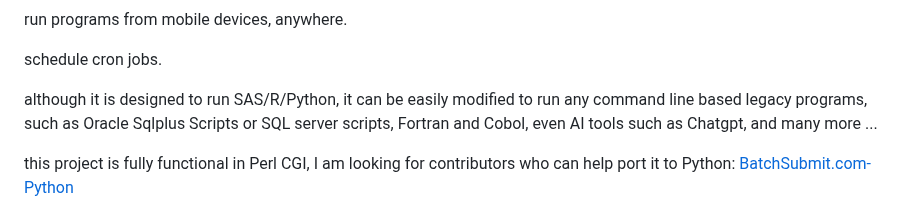
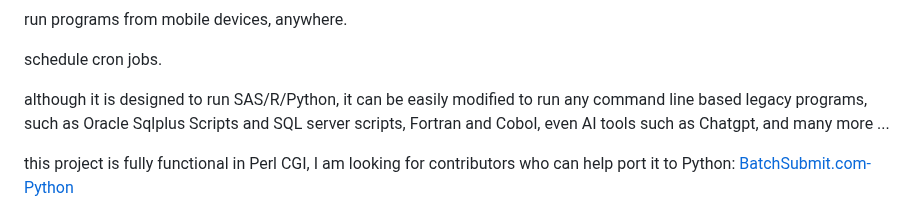
Before and after one commit to socaltiger/BatchSubmit.com, a Markdown page: README.md, the part around the change. Rendered like a GitHub page.

```diff
--- a/README.md
+++ b/README.md
@@ -56,7 +56,7 @@ take advantage of fully integrated file management system.<p>
 access library of sample code and public data.<p>
 run programs from mobile devices, anywhere.<p>
 schedule cron jobs.<p>
-although it is designed to run SAS/R/Python, it can be easily modified to run any command line based legacy programs, such as Oracle Sqlplus Scripts or SQL server scripts, Fortran and Cobol, even AI tools such as Chatgpt, and many more ...<p>
+although it is designed to run SAS/R/Python, it can be easily modified to run any command line based legacy programs, such as Oracle Sqlplus Scripts and SQL server scripts, Fortran and Cobol, even AI tools such as Chatgpt, and many more ...<p>
 
 this project is fully functional in Perl CGI, I am looking for contributors who can help port it to Python: <a href="https://github.com/socaltiger/BatchSubmit.com-Python">BatchSubmit.com-Python</a><p>
 
```
